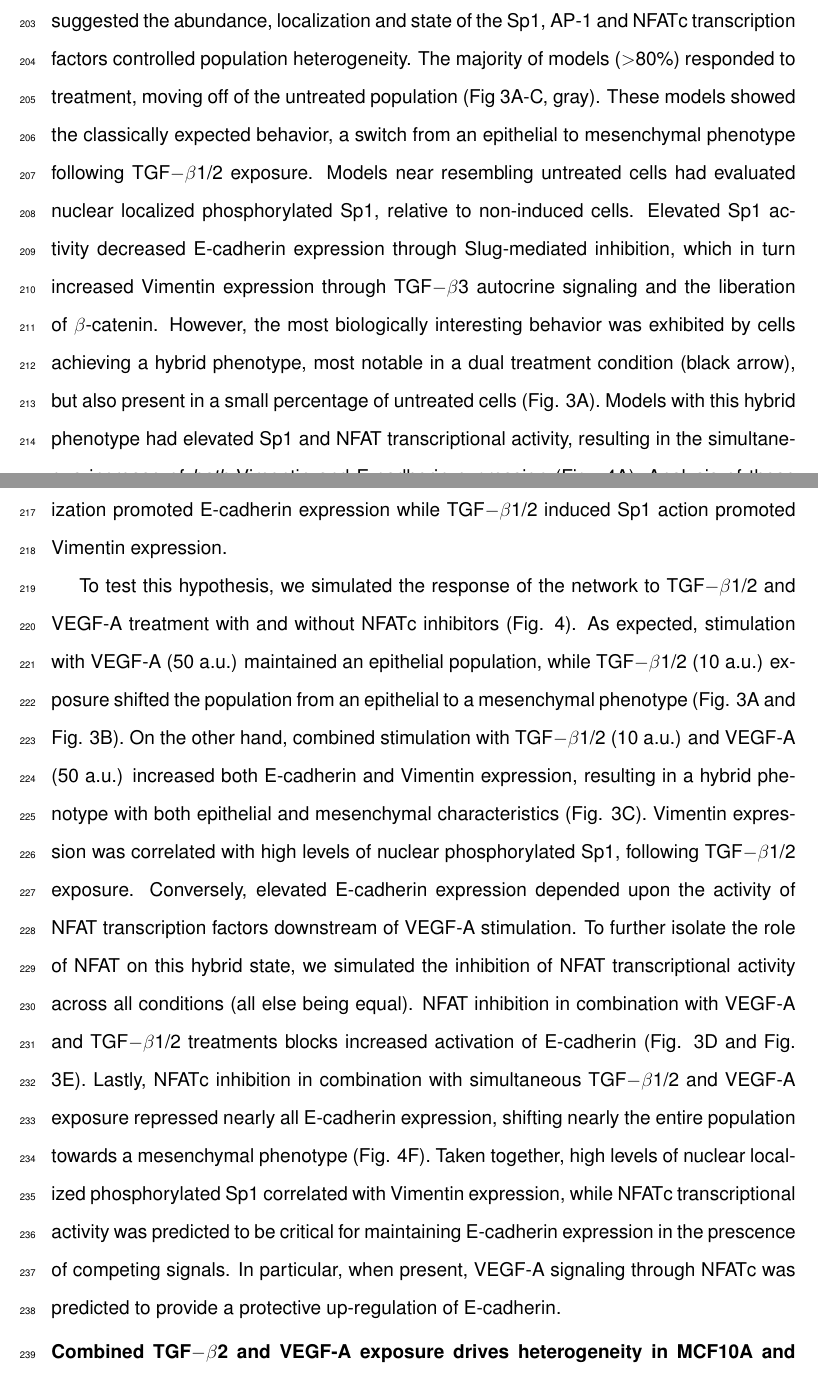
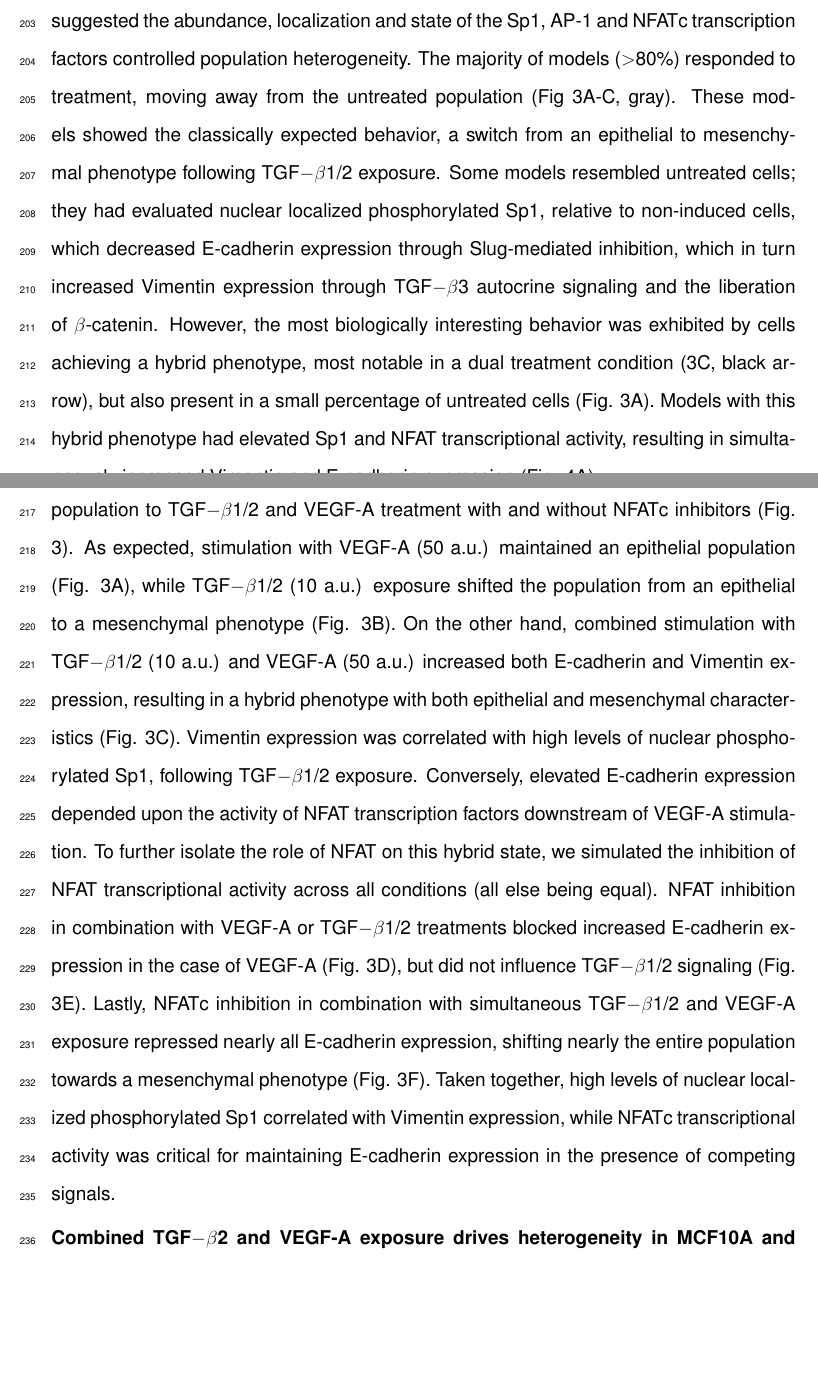
Before and after one commit to varnerlab/EMT_Manuscript_Repository, a LaTeX document (Paper_v7.tex): two parts of pages 11 and 12 of 54 before the commit and two parts of pages 11 and 12 of 53 after it, joined at a grey line, cut so that both start at the same text, the shorter picture padded with empty space. Compiled offline with pdfLaTeX.

Commit message:
Some edits to new material

```diff
--- a/Paper_v7.tex
+++ b/Paper_v7.tex
@@ -277,21 +277,24 @@ We identified model subpopulations that exhibited different behaviors following
 Analysis of the molecular signatures of these subpopulations suggested the abundance, localization and state of the Sp1, AP-1 and NFATc transcription factors controlled population heterogeneity.
-The majority of models ($>$80\%) responded to treatment, moving off of the untreated population (Fig \ref{fg:F3}A-C, gray).
+The majority of models ($>$80\%) responded to treatment, moving away from the untreated population (Fig \ref{fg:F3}A-C, gray).
 These models showed the classically expected behavior, a switch from an epithelial to mesenchymal phenotype following TGF$-\beta$1/2 exposure.
-Models near resembling untreated cells had evaluated nuclear localized phosphorylated Sp1, relative to non-induced cells.
-Elevated Sp1 activity decreased E-cadherin expression through Slug-mediated inhibition, which in turn increased Vimentin expression through TGF$-\beta$3 autocrine signaling and the liberation of $\beta$-catenin. However, the most biologically interesting behavior was exhibited by cells achieving a hybrid phenotype, most notable in a dual treatment condition (black arrow), but also present in a small percentage of untreated cells (Fig. \ref{fg:F3}A).
-Models with this hybrid phenotype had elevated Sp1 and NFAT transcriptional activity, resulting in the simultaneous increase of \emph{both} Vimentin and E-cadherin expression (Fig. \ref{fg:F4}A).
-Analysis of these hypothetical cells suggested they had deregulated NFAT expression and nuclear localization promoted E-cadherin expression while TGF$-\beta$1/2 induced Sp1 action promoted Vimentin expression.
+Some models resembled untreated cells; they had evaluated nuclear localized phosphorylated Sp1, relative to non-induced cells,
+which decreased E-cadherin expression through Slug-mediated inhibition, which in turn increased Vimentin expression through TGF$-\beta$3 autocrine signaling and the liberation of $\beta$-catenin. However, the most biologically interesting behavior was exhibited by cells achieving a hybrid phenotype, most notable in a dual treatment condition (\ref{fg:F3}C, black arrow), but also present in a small percentage of untreated cells (Fig. \ref{fg:F3}A).
+Models with this hybrid phenotype had elevated Sp1 and NFAT transcriptional activity, resulting in simultaneously increased Vimentin and E-cadherin expression (Fig. \ref{fg:F4}A).
 
-To test this hypothesis, we simulated the response of the network to TGF$-\beta$1/2 and VEGF-A treatment with and without NFATc inhibitors (Fig. \ref{fg:F4}).
-As expected, stimulation with VEGF-A (50 a.u.) maintained an epithelial population, while TGF$-\beta$1/2 (10 a.u.) exposure shifted
-the population from an epithelial to a mesenchymal phenotype (Fig. \ref{fg:F3}A and Fig. \ref{fg:F3}B).
+%Analysis of these hypothetical cells suggested they had deregulated NFAT expression and nuclear localization promoted E-cadherin expression while TGF$-\beta$1/2 induced Sp1 action promoted Vimentin expression.
+
+To better understand the hybrid phenotype, we simulated the response of the model population to TGF$-\beta$1/2 and VEGF-A treatment with and without NFATc inhibitors (Fig. \ref{fg:F3}).
+As expected, stimulation with VEGF-A (50 a.u.) maintained an epithelial population (Fig. \ref{fg:F3}A), while TGF$-\beta$1/2 (10 a.u.) exposure shifted
+the population from an epithelial to a mesenchymal phenotype (Fig. \ref{fg:F3}B).
 On the other hand, combined stimulation with TGF$-\beta$1/2 (10 a.u.) and VEGF-A (50 a.u.) increased both E-cadherin and Vimentin expression, resulting in a hybrid phenotype with both epithelial and mesenchymal characteristics (Fig. \ref{fg:F3}C).
 Vimentin expression was correlated with high levels of nuclear phosphorylated Sp1, following TGF$-\beta$1/2 exposure.
 Conversely, elevated E-cadherin expression depended upon the activity of NFAT transcription factors downstream of VEGF-A stimulation.
 To further isolate the role of NFAT on this hybrid state, we simulated the inhibition of NFAT transcriptional activity across all conditions (all else being equal).
-NFAT inhibition in combination with VEGF-A and TGF$-\beta$1/2 treatments blocks increased activation of E-cadherin (Fig. \ref{fg:F3}D and Fig. \ref{fg:F3}E).
-Lastly, NFATc inhibition in combination with simultaneous TGF$-\beta$1/2 and VEGF-A exposure repressed nearly all E-cadherin expression, shifting nearly the entire population towards a mesenchymal phenotype (Fig. \ref{fg:F4}F). Taken together, high levels of nuclear localized phosphorylated Sp1 correlated with Vimentin expression, while NFATc transcriptional activity was predicted to be critical for maintaining E-cadherin expression in the prescence of competing signals.
-In particular, when present, VEGF-A signaling through NFATc was predicted to provide a protective up-regulation of E-cadherin.
+NFAT inhibition in combination with VEGF-A or TGF$-\beta$1/2 treatments blocked increased E-cadherin expression in the case of VEGF-A (Fig. \ref{fg:F3}D), but did not influence TGF$-\beta$1/2 signaling (Fig. \ref{fg:F3}E).
+Lastly, NFATc inhibition in combination with simultaneous TGF$-\beta$1/2 and VEGF-A exposure repressed nearly all E-cadherin expression, shifting nearly the entire population towards a mesenchymal phenotype (Fig. \ref{fg:F3}F). Taken together, high levels of nuclear localized phosphorylated Sp1 correlated with Vimentin expression,
+while NFATc transcriptional activity was critical for maintaining E-cadherin expression in the presence of competing signals.
+
+%In particular, when present, VEGF-A signaling through NFATc was predicted to provide a protective up-regulation of E-cadherin.
 
 \subsection*{Combined TGF$-\beta$2 and VEGF-A exposure drives heterogeneity in MCF10A and DLD1 cells}
 The EMT model simulations suggested the transcriptional activity of NFATc and Sp1 could be independently tuned to generate a hybrid cell population with both epithelial and mesenchymal characteristics.
```
Also changed, not shown: Paper_v7.tex (6 more changed lines), 2 other files.
